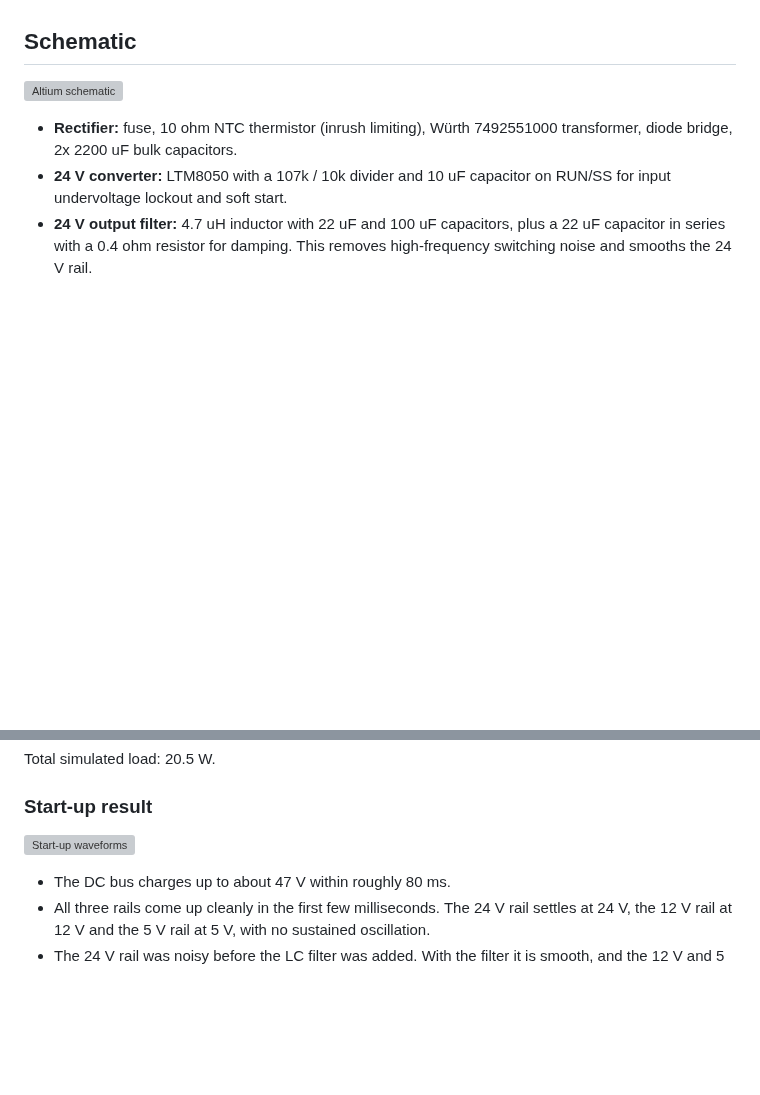
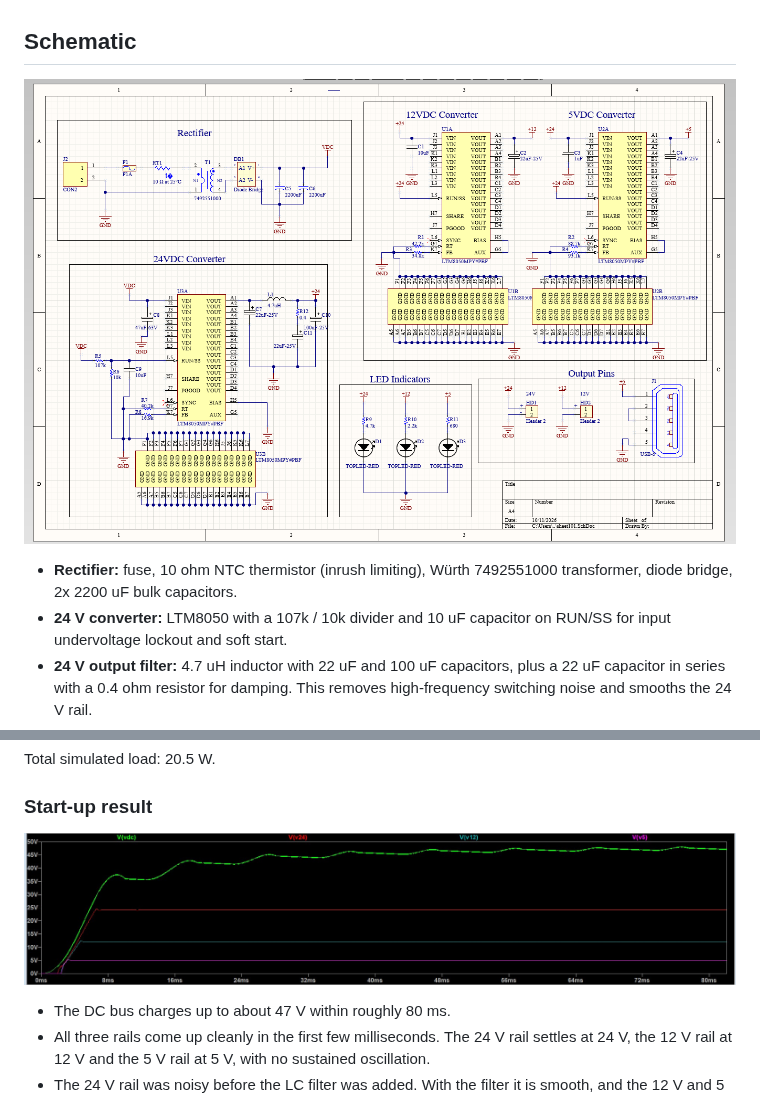
Before and after one commit to princesackey-ee/ac-dc-power-supply, a Markdown page: README.md, 2 parts joined by grey strips. Rendered like a GitHub page; pictures changed too: docs/AC_DC_rectifier_LTspice_Waveforms.jpg (added), docs/AC_DC_rectifier_schematic.png (added); blank space fills up the shorter version; grey boxes are pictures that could not be loaded.

```diff
--- a/README.md
+++ b/README.md
@@ -32,7 +32,7 @@ The 12 V and 5 V rails are fed from the filtered 24 V rail, not directly from th
 
 ## Schematic
 
-![Altium schematic](docs/AC_DC_rectier_schematic.png)
+![Altium schematic](docs/AC_DC_rectifier_schematic.png)
 
 - **Rectifier:** fuse, 10 ohm NTC thermistor (inrush limiting), Würth 7492551000 transformer, diode bridge, 2x 2200 uF bulk capacitors.
 - **24 V converter:** LTM8050 with a 107k / 10k divider and 10 uF capacitor on RUN/SS for input undervoltage lockout and soft start.
@@ -64,7 +64,7 @@ Total simulated load: 20.5 W.
 
 ### Start-up result
 
-![Start-up waveforms](docs/AC_Dc_rectifier_LTspice_Waveforms.jpg)
+![Start-up waveforms](docs/AC_DC_rectifier_LTspice_Waveforms.jpg)
 
 - The DC bus charges up to about 47 V within roughly 80 ms.
 - All three rails come up cleanly in the first few milliseconds. The 24 V rail settles at 24 V, the 12 V rail at 12 V and the 5 V rail at 5 V, with no sustained oscillation.
```
Also changed, not shown: docs/AC_DC_rectifier_LTspice_circuit.jpg (added), docs/AC_DC_rectifier_pcb_bottom.jpg (added), docs/AC_DC_rectifier_pcb_top.jpg (added).
